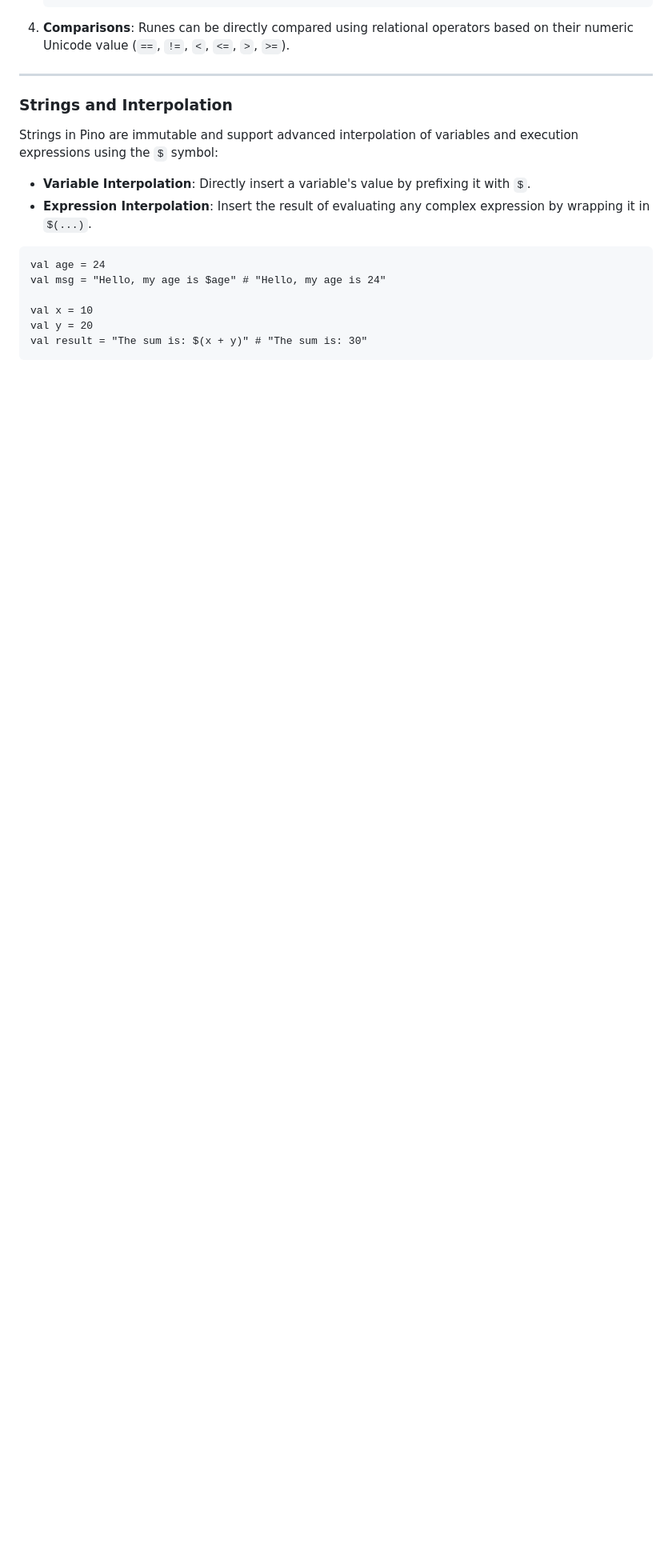
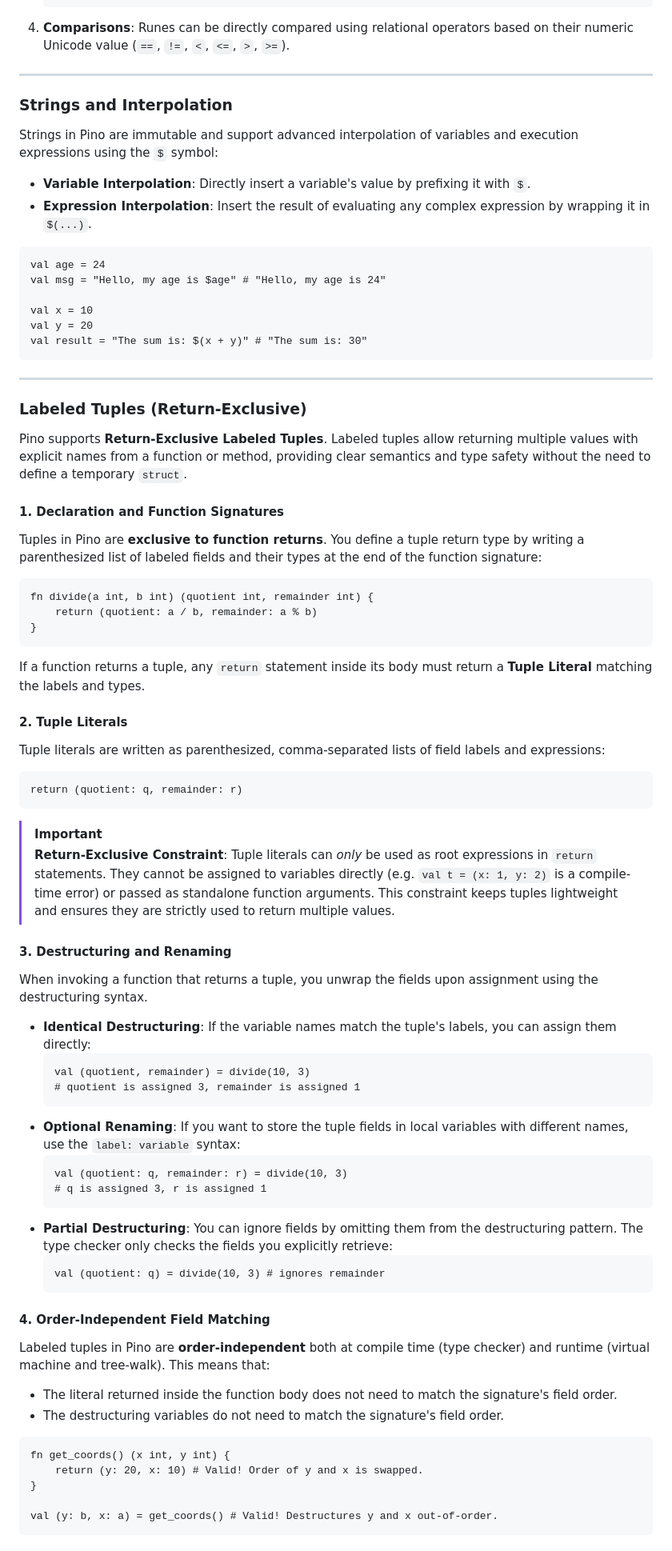
Before and after one commit to OGShawnLee/pino-lang, a Markdown page: LANGUAGE_REFERENCE.md, the part around one of its changes. Shown at 80% size. GitHub-like rendering; blank space fills up the shorter version.

````diff
--- a/LANGUAGE_REFERENCE.md
+++ b/LANGUAGE_REFERENCE.md
@@ -128,3 +129,61 @@ val x = 10
 val y = 20
 val result = "The sum is: $(x + y)" # "The sum is: 30"
 ```
+
+---
+
+### Labeled Tuples (Return-Exclusive)
+
+Pino supports **Return-Exclusive Labeled Tuples**. Labeled tuples allow returning multiple values with explicit names from a function or method, providing clear semantics and type safety without the need to define a temporary `struct`.
+
+#### 1. Declaration and Function Signatures
+Tuples in Pino are **exclusive to function returns**. You define a tuple return type by writing a parenthesized list of labeled fields and their types at the end of the function signature:
+```pino
+fn divide(a int, b int) (quotient int, remainder int) {
+    return (quotient: a / b, remainder: a % b)
+}
+```
+
+If a function returns a tuple, any `return` statement inside its body must return a **Tuple Literal** matching the labels and types.
+
+#### 2. Tuple Literals
+Tuple literals are written as parenthesized, comma-separated lists of field labels and expressions:
+```pino
+return (quotient: q, remainder: r)
+```
+
+> [!IMPORTANT]
+> **Return-Exclusive Constraint**: Tuple literals can *only* be used as root expressions in `return` statements. They cannot be assigned to variables directly (e.g. `val t = (x: 1, y: 2)` is a compile-time error) or passed as standalone function arguments. This constraint keeps tuples lightweight and ensures they are strictly used to return multiple values.
+
+#### 3. Destructuring and Renaming
+When invoking a function that returns a tuple, you unwrap the fields upon assignment using the destructuring syntax.
+
+*   **Identical Destructuring**: If the variable names match the tuple's labels, you can assign them directly:
+    ```pino
+    val (quotient, remainder) = divide(10, 3)
+    # quotient is assigned 3, remainder is assigned 1
+    ```
+*   **Optional Renaming**: If you want to store the tuple fields in local variables with different names, use the `label: variable` syntax:
+    ```pino
+    val (quotient: q, remainder: r) = divide(10, 3)
+    # q is assigned 3, r is assigned 1
+    ```
+*   **Partial Destructuring**: You can ignore fields by omitting them from the destructuring pattern. The type checker only checks the fields you explicitly retrieve:
+    ```pino
+    val (quotient: q) = divide(10, 3) # ignores remainder
+    ```
+
+#### 4. Order-Independent Field Matching
+Labeled tuples in Pino are **order-independent** both at compile time (type checker) and runtime (virtual machine and tree-walk).
+This means that:
+*   The literal returned inside the function body does not need to match the signature's field order.
+*   The destructuring variables do not need to match the signature's field order.
+
+```pino
+fn get_coords() (x int, y int) {
+    return (y: 20, x: 10) # Valid! Order of y and x is swapped.
+}
+
+val (y: b, x: a) = get_coords() # Valid! Destructures y and x out-of-order.
+```
+
````
Also changed, not shown: other parts of LANGUAGE_REFERENCE.md (+13 -0 lines), README.md (+14 -0 lines).
